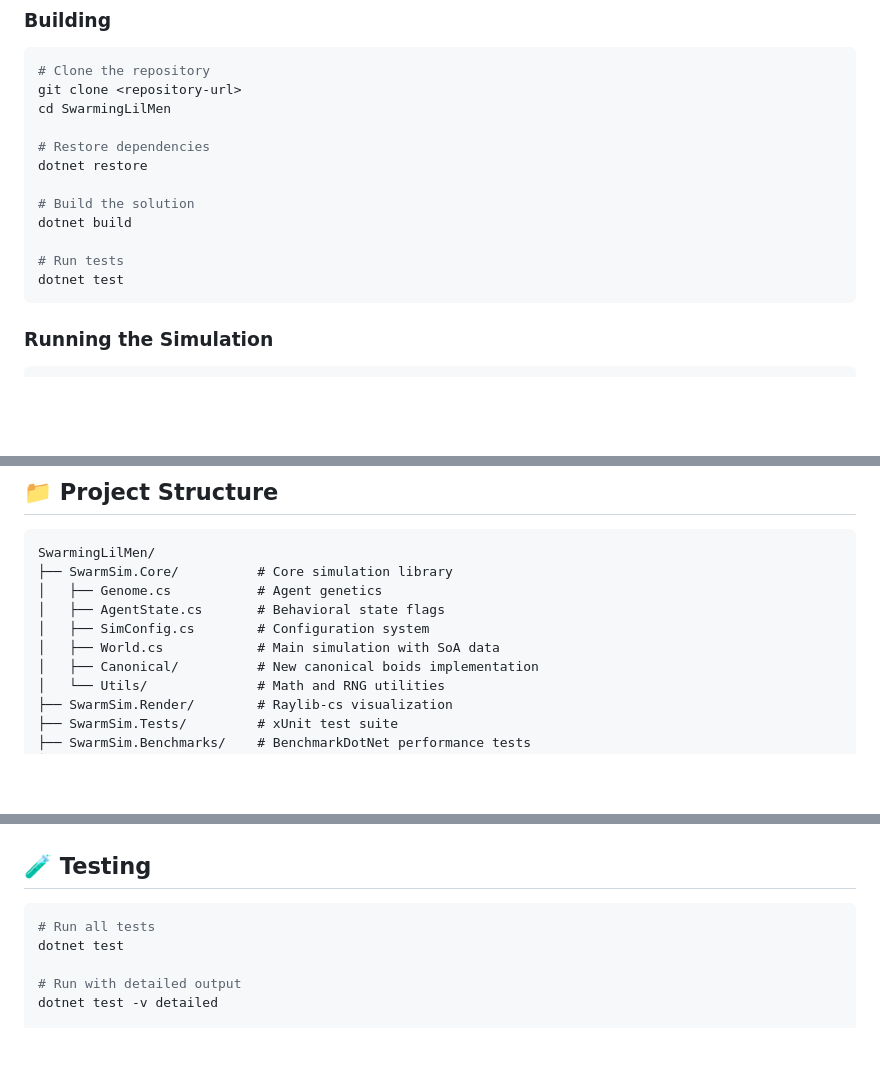
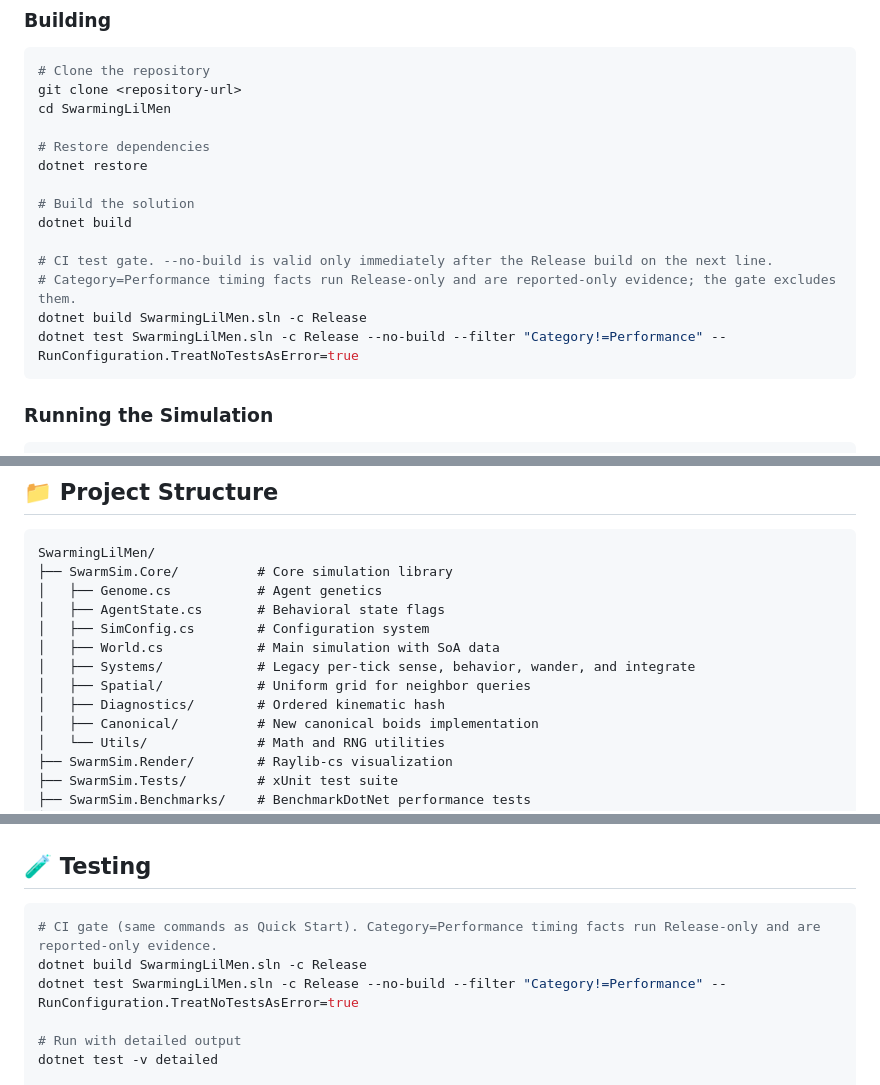
Before and after one commit to Chris0Jeky/SwarmingLilMen, a Markdown page: README.md, 3 parts joined by grey strips. Rendered like a GitHub page; blank space fills up the shorter version.

Commit message:
docs: correct core layout, benchmark flag, CI gate, and CLI aliases

````diff
--- a/README.md
+++ b/README.md
@@ -77,8 +77,10 @@ dotnet restore
 # Build the solution
 dotnet build
 
-# Run tests
-dotnet test
+# CI test gate. --no-build is valid only immediately after the Release build on the next line.
+# Category=Performance timing facts run Release-only and are reported-only evidence; the gate excludes them.
+dotnet build SwarmingLilMen.sln -c Release
+dotnet test SwarmingLilMen.sln -c Release --no-build --filter "Category!=Performance" -- RunConfiguration.TreatNoTestsAsError=true
 ```
 
 ### Running the Simulation
@@ -224,6 +228,9 @@ SwarmingLilMen/
 │   ├── AgentState.cs       # Behavioral state flags
 │   ├── SimConfig.cs        # Configuration system
 │   ├── World.cs            # Main simulation with SoA data
+│   ├── Systems/            # Legacy per-tick sense, behavior, wander, and integrate
+│   ├── Spatial/            # Uniform grid for neighbor queries
+│   ├── Diagnostics/        # Ordered kinematic hash
 │   ├── Canonical/          # New canonical boids implementation
 │   └── Utils/              # Math and RNG utilities
 ├── SwarmSim.Render/        # Raylib-cs visualization
@@ -319,8 +326,9 @@ var custom = new SimConfig
 ## 🧪 Testing
 
 ```bash
-# Run all tests
-dotnet test
+# CI gate (same commands as Quick Start). Category=Performance timing facts run Release-only and are reported-only evidence.
+dotnet build SwarmingLilMen.sln -c Release
+dotnet test SwarmingLilMen.sln -c Release --no-build --filter "Category!=Performance" -- RunConfiguration.TreatNoTestsAsError=true
 
 # Run with detailed output
 dotnet test -v detailed
````
Also changed, not shown: other parts of README.md (+2 -0 lines), docs/CONTROLS.md (+5 -5 lines), docs/RENDERER_GUIDE.md (+1 -1 lines).
